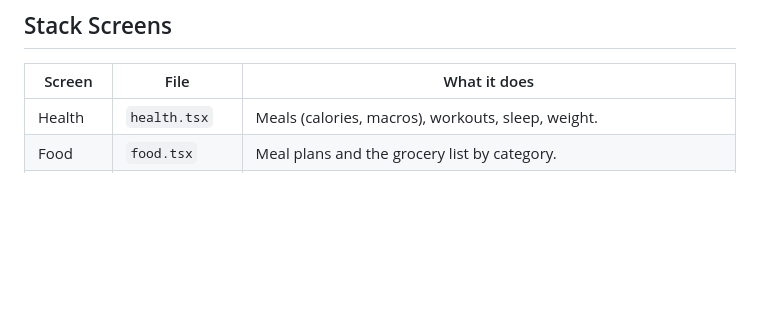
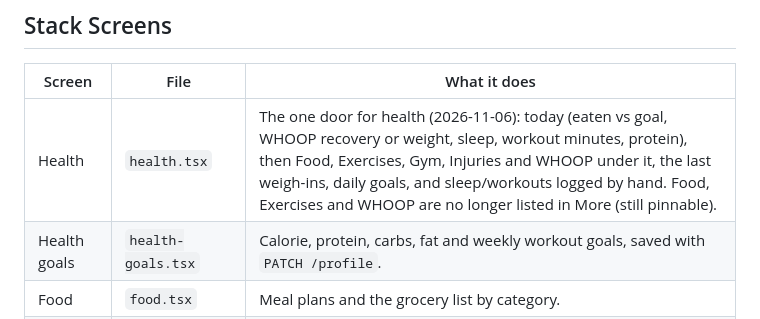
Before and after one commit to ibraabyte/Orbit, a Markdown page: APP_PAGES.md, the part around the change. GitHub-like rendering; blank space fills up the shorter version.

Commit message:
Docs: Health hub and goals in APP_PAGES
Co-Authored-By: Claude Opus 5.5 <noreply@anthropic.com>
Claude-Session: https://claude.ai/code/session_01CbbtYMgpPb8L2Z7TDMFFnr

```diff
--- a/APP_PAGES.md
+++ b/APP_PAGES.md
@@ -39,7 +39,8 @@ Shared pieces in `src/components`: `Screen` (scroll + pull to refresh), `Section
 
 | Screen | File | What it does |
 | --- | --- | --- |
-| Health | `health.tsx` | Meals (calories, macros), workouts, sleep, weight. |
+| Health | `health.tsx` | The one door for health (2026-11-06): today (eaten vs goal, WHOOP recovery or weight, sleep, workout minutes, protein), then Food, Exercises, Gym, Injuries and WHOOP under it, the last weigh-ins, daily goals, and sleep/workouts logged by hand. Food, Exercises and WHOOP are no longer listed in More (still pinnable). |
+| Health goals | `health-goals.tsx` | Calorie, protein, carbs, fat and weekly workout goals, saved with `PATCH /profile`. |
 | Food | `food.tsx` | Meal plans and the grocery list by category. |
 | Finance | `finance.tsx` | Bills, a Subscriptions block with the monthly total, spending by category this month, recent expenses. Alerts 3 days before a subscription renews. |
 | People | `people.tsx` | Follow-ups, birthdays in the next 30 days, everyone. |
```
